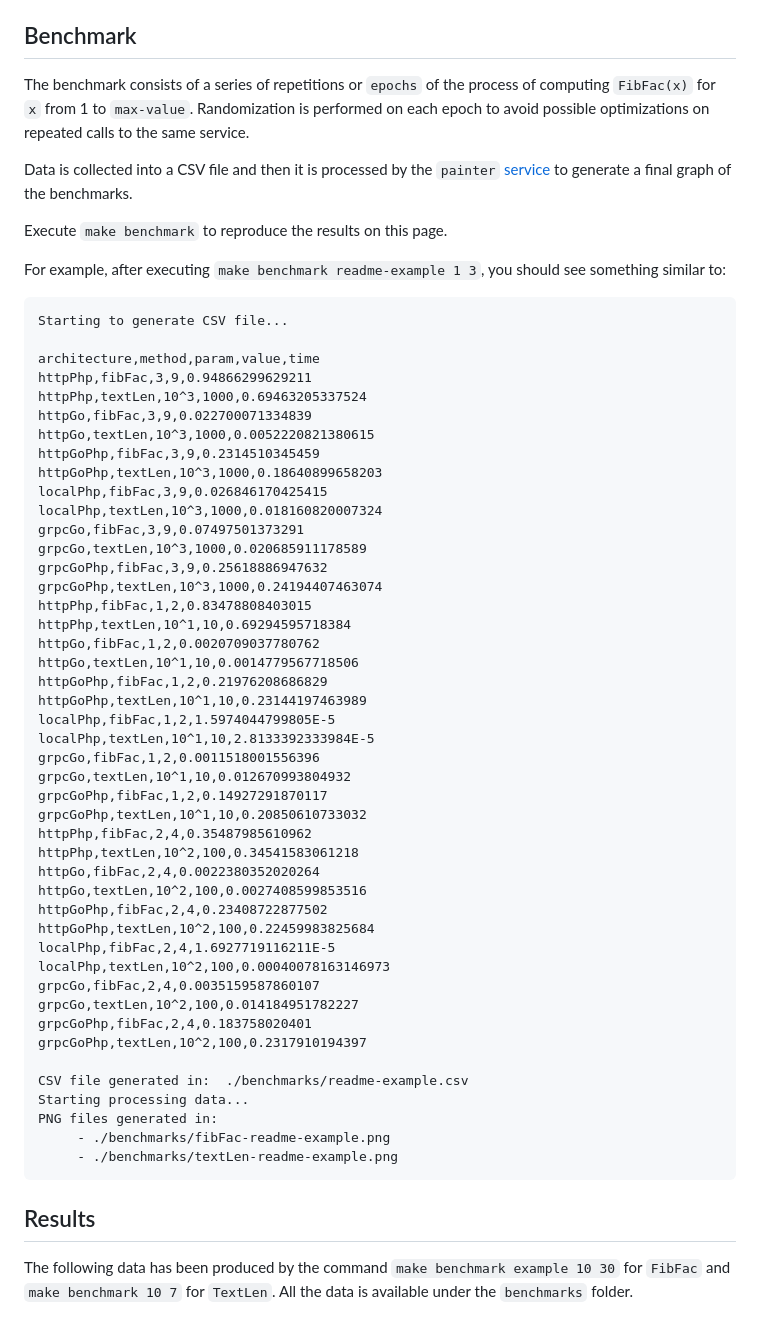
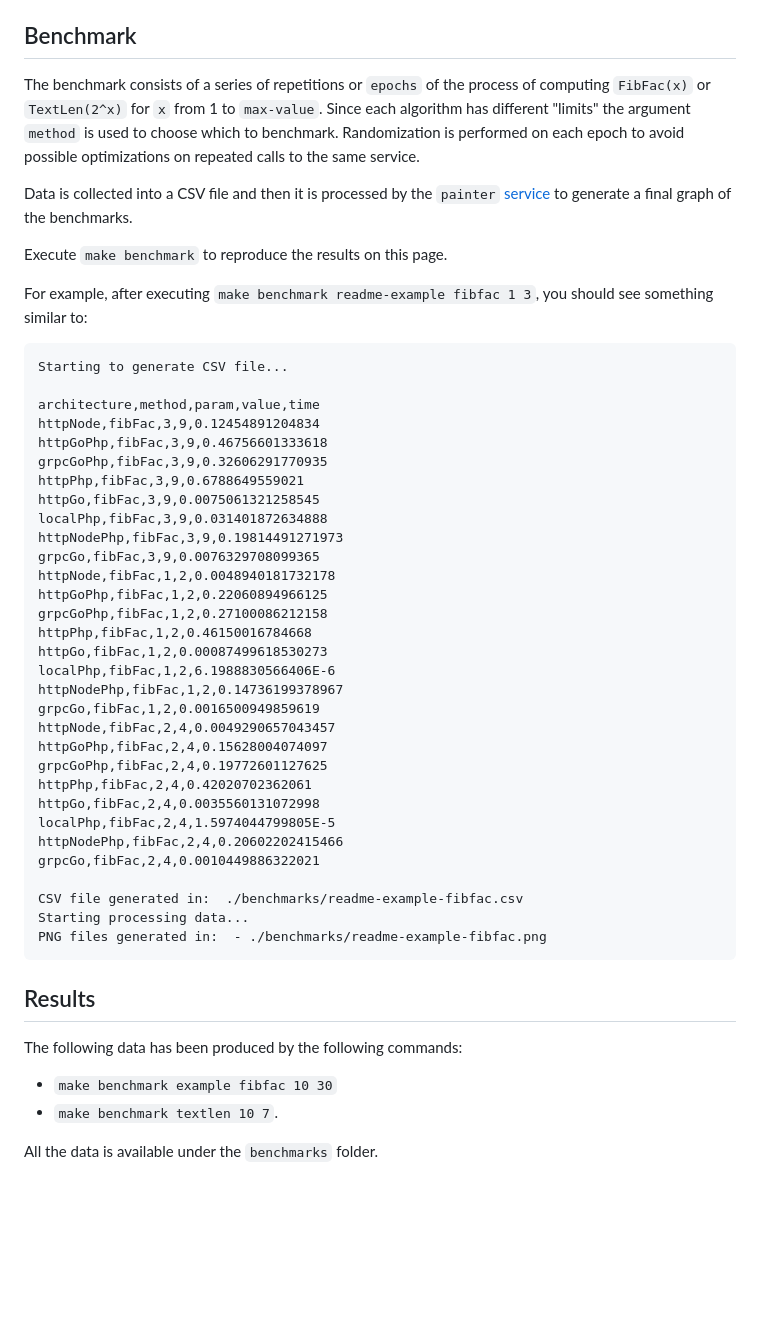
Before and after one commit to davizuku/figonacci-phpactorial, a Markdown page: README.md, the part around the change printed below. GitHub-like rendering; blank space fills up the shorter version.

````diff
--- a/README.md
+++ b/README.md
@@ -90,65 +90,55 @@ This code is run on the `go-grpc` service of the [docker-compose file](https://g
 
 ## Benchmark
 
-The benchmark consists of a series of repetitions or `epochs` of the process of computing `FibFac(x)` for `x` from 1 to `max-value`. Randomization is performed on each epoch to avoid possible optimizations on repeated calls to the same service.
+The benchmark consists of a series of repetitions or `epochs` of the process of computing `FibFac(x)` or `TextLen(2^x)` for `x` from 1 to `max-value`. Since each algorithm has different "limits" the argument `method` is used to choose which to benchmark. Randomization is performed on each epoch to avoid possible optimizations on repeated calls to the same service.
 
 Data is collected into a CSV file and then it is processed by the `painter` [service](https://github.com/davizuku/figonacci-phpactorial/blob/master/docker-compose.yml) to generate a final graph of the benchmarks.
 
 Execute `make benchmark` to reproduce the results on this page.
 
-For example, after executing `make benchmark readme-example 1 3`, you should see something similar to:
+For example, after executing `make benchmark readme-example fibfac 1 3`, you should see something similar to:
 
 ```
 Starting to generate CSV file...
 
 architecture,method,param,value,time
-httpPhp,fibFac,3,9,0.94866299629211
-httpPhp,textLen,10^3,1000,0.69463205337524
-httpGo,fibFac,3,9,0.022700071334839
-httpGo,textLen,10^3,1000,0.0052220821380615
-httpGoPhp,fibFac,3,9,0.2314510345459
-httpGoPhp,textLen,10^3,1000,0.18640899658203
-localPhp,fibFac,3,9,0.026846170425415
-localPhp,textLen,10^3,1000,0.018160820007324
-grpcGo,fibFac,3,9,0.07497501373291
-grpcGo,textLen,10^3,1000,0.020685911178589
-grpcGoPhp,fibFac,3,9,0.25618886947632
-grpcGoPhp,textLen,10^3,1000,0.24194407463074
-httpPhp,fibFac,1,2,0.83478808403015
-httpPhp,textLen,10^1,10,0.69294595718384
-httpGo,fibFac,1,2,0.0020709037780762
-httpGo,textLen,10^1,10,0.0014779567718506
-httpGoPhp,fibFac,1,2,0.21976208686829
-httpGoPhp,textLen,10^1,10,0.23144197463989
-localPhp,fibFac,1,2,1.5974044799805E-5
-localPhp,textLen,10^1,10,2.8133392333984E-5
-grpcGo,fibFac,1,2,0.0011518001556396
-grpcGo,textLen,10^1,10,0.012670993804932
-grpcGoPhp,fibFac,1,2,0.14927291870117
-grpcGoPhp,textLen,10^1,10,0.20850610733032
-httpPhp,fibFac,2,4,0.35487985610962
-httpPhp,textLen,10^2,100,0.34541583061218
-httpGo,fibFac,2,4,0.0022380352020264
-httpGo,textLen,10^2,100,0.0027408599853516
-httpGoPhp,fibFac,2,4,0.23408722877502
-httpGoPhp,textLen,10^2,100,0.22459983825684
-localPhp,fibFac,2,4,1.6927719116211E-5
-localPhp,textLen,10^2,100,0.00040078163146973
-grpcGo,fibFac,2,4,0.0035159587860107
-grpcGo,textLen,10^2,100,0.014184951782227
-grpcGoPhp,fibFac,2,4,0.183758020401
-grpcGoPhp,textLen,10^2,100,0.2317910194397
+httpNode,fibFac,3,9,0.12454891204834
+httpGoPhp,fibFac,3,9,0.46756601333618
+grpcGoPhp,fibFac,3,9,0.32606291770935
+httpPhp,fibFac,3,9,0.6788649559021
+httpGo,fibFac,3,9,0.0075061321258545
+localPhp,fibFac,3,9,0.031401872634888
+httpNodePhp,fibFac,3,9,0.19814491271973
+grpcGo,fibFac,3,9,0.0076329708099365
+httpNode,fibFac,1,2,0.0048940181732178
+httpGoPhp,fibFac,1,2,0.22060894966125
+grpcGoPhp,fibFac,1,2,0.27100086212158
+httpPhp,fibFac,1,2,0.46150016784668
+httpGo,fibFac,1,2,0.00087499618530273
+localPhp,fibFac,1,2,6.1988830566406E-6
+httpNodePhp,fibFac,1,2,0.14736199378967
+grpcGo,fibFac,1,2,0.0016500949859619
+httpNode,fibFac,2,4,0.0049290657043457
+httpGoPhp,fibFac,2,4,0.15628004074097
+grpcGoPhp,fibFac,2,4,0.19772601127625
+httpPhp,fibFac,2,4,0.42020702362061
+httpGo,fibFac,2,4,0.0035560131072998
+localPhp,fibFac,2,4,1.5974044799805E-5
+httpNodePhp,fibFac,2,4,0.20602202415466
+grpcGo,fibFac,2,4,0.0010449886322021
 
-CSV file generated in:  ./benchmarks/readme-example.csv
+CSV file generated in:  ./benchmarks/readme-example-fibfac.csv
 Starting processing data...
-PNG files generated in:
-     - ./benchmarks/fibFac-readme-example.png
-     - ./benchmarks/textLen-readme-example.png
+PNG files generated in:  - ./benchmarks/readme-example-fibfac.png
 ```
 
 ## Results
 
-The following data has been produced by the command `make benchmark example 10 30` for `FibFac` and `make benchmark 10 7` for `TextLen`. All the data is available under the `benchmarks` folder.
+The following data has been produced by the following commands:
+- `make benchmark example fibfac 10 30`
+- `make benchmark textlen 10 7`.
+
+All the data is available under the `benchmarks` folder.
 
 ![results](https://github.com/davizuku/figonacci-phpactorial/raw/master/benchmarks/example-fibfac.png)
 ![results](https://github.com/davizuku/figonacci-phpactorial/raw/master/benchmarks/example-textlen.png)
````
Also changed, not shown: other parts of README.md (+17 -2 lines), benchmarks/example-fibfac-le-30.png (added).
